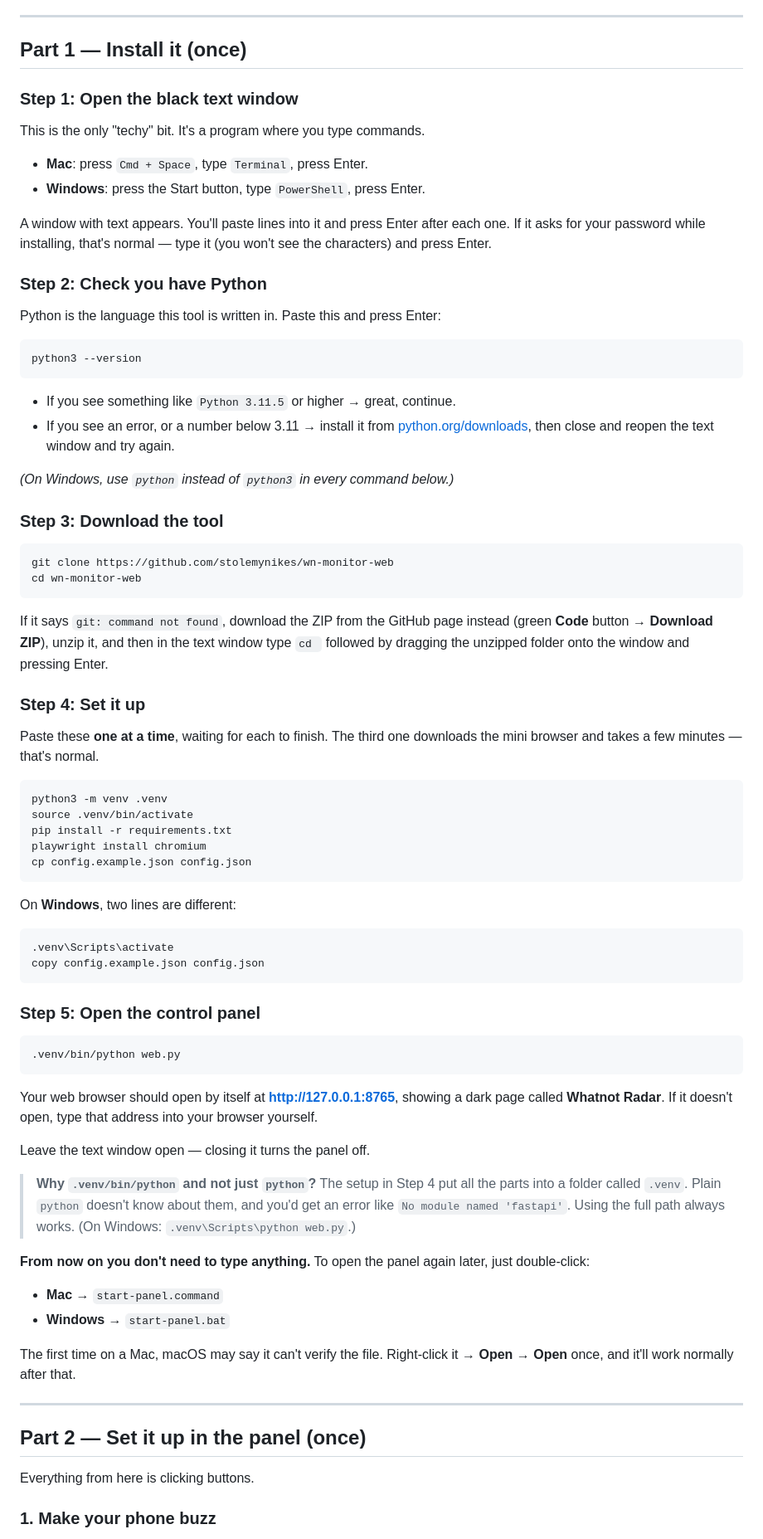
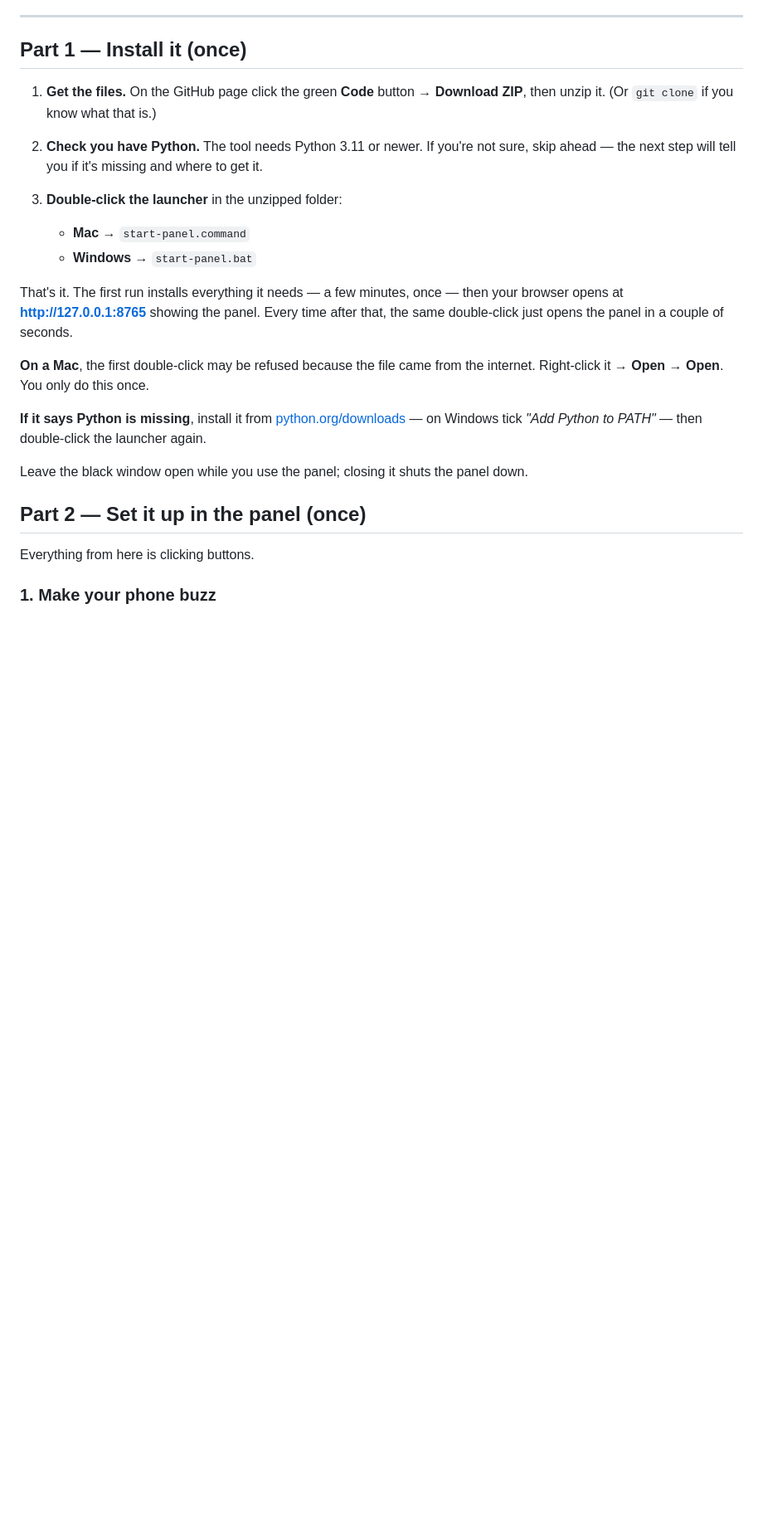
Before and after one commit to stolemynikes/wn-monitor-web, a Markdown page: README.md, the part around the change. Shown at 83% size. GitHub-like rendering; blank space fills up the shorter version.

Commit message:
README: install is now one double-click
Replace the six-step terminal walkthrough with the launcher, which installs
itself on first run. Keeps the two things that actually block people: macOS
refusing an internet-downloaded script, and a missing Python.

Co-Authored-By: Claude Opus 4.8 <noreply@anthropic.com>
Claude-Session: https://claude.ai/code/session_01XL6LCvA75CRH6jCucABcje

````diff
--- a/README.md
+++ b/README.md
@@ -35,91 +35,32 @@ everything else happens in a normal window with buttons.
 
 ## Part 1 — Install it (once)
 
-### Step 1: Open the black text window
+1. **Get the files.** On the GitHub page click the green **Code** button →
+   **Download ZIP**, then unzip it. (Or `git clone` if you know what that is.)
 
-This is the only "techy" bit. It's a program where you type commands.
+2. **Check you have Python.** The tool needs Python 3.11 or newer. If you're not
+   sure, skip ahead — the next step will tell you if it's missing and where to
+   get it.
 
-- **Mac**: press `Cmd + Space`, type `Terminal`, press Enter.
-- **Windows**: press the Start button, type `PowerShell`, press Enter.
+3. **Double-click the launcher** in the unzipped folder:
 
-A window with text appears. You'll paste lines into it and press Enter after
-each one. If it asks for your password while installing, that's normal — type it
-(you won't see the characters) and press Enter.
+   - **Mac** → `start-panel.command`
+   - **Windows** → `start-panel.bat`
 
-### Step 2: Check you have Python
+That's it. The first run installs everything it needs — a few minutes, once —
+then your browser opens at **http://127.0.0.1:8765** showing the panel. Every
+time after that, the same double-click just opens the panel in a couple of
+seconds.
 
-Python is the language this tool is written in. Paste this and press Enter:
+**On a Mac**, the first double-click may be refused because the file came from
+the internet. Right-click it → **Open** → **Open**. You only do this once.
 
-```bash
-python3 --version
-```
+**If it says Python is missing**, install it from
+[python.org/downloads](https://www.python.org/downloads/) — on Windows tick
+*"Add Python to PATH"* — then double-click the launcher again.
 
-- If you see something like `Python 3.11.5` or higher → great, continue.
-- If you see an error, or a number below 3.11 → install it from
-  [python.org/downloads](https://www.python.org/downloads/), then close and
-  reopen the text window and try again.
-
-*(On Windows, use `python` instead of `python3` in every command below.)*
-
-### Step 3: Download the tool
-
-```bash
-git clone https://github.com/stolemynikes/wn-monitor-web
-cd wn-monitor-web
-```
-
-If it says `git: command not found`, download the ZIP from the GitHub page
-instead (green **Code** button → **Download ZIP**), unzip it, and then in the
-text window type `cd ` followed by dragging the unzipped folder onto the window
-and pressing Enter.
-
-### Step 4: Set it up
-
-Paste these **one at a time**, waiting for each to finish. The third one
-downloads the mini browser and takes a few minutes — that's normal.
-
-```bash
-python3 -m venv .venv
-source .venv/bin/activate
-pip install -r requirements.txt
-playwright install chromium
-cp config.example.json config.json
-```
-
-On **Windows**, two lines are different:
-
-```powershell
-.venv\Scripts\activate
-copy config.example.json config.json
-```
-
-### Step 5: Open the control panel
-
-```bash
-.venv/bin/python web.py
-```
-
-Your web browser should open by itself at **http://127.0.0.1:8765**, showing a
-dark page called **Whatnot Radar**. If it doesn't open, type that address into
-your browser yourself.
-
-Leave the text window open — closing it turns the panel off.
-
-> **Why `.venv/bin/python` and not just `python`?** The setup in Step 4 put all
-> the parts into a folder called `.venv`. Plain `python` doesn't know about
-> them, and you'd get an error like `No module named 'fastapi'`. Using the full
-> path always works. (On Windows: `.venv\Scripts\python web.py`.)
-
-**From now on you don't need to type anything.** To open the panel again later,
-just double-click:
-
-- **Mac** → `start-panel.command`
-- **Windows** → `start-panel.bat`
-
-The first time on a Mac, macOS may say it can't verify the file. Right-click it
-→ **Open** → **Open** once, and it'll work normally after that.
-
----
+Leave the black window open while you use the panel; closing it shuts the panel
+down.
 
 ## Part 2 — Set it up in the panel (once)
 
````
